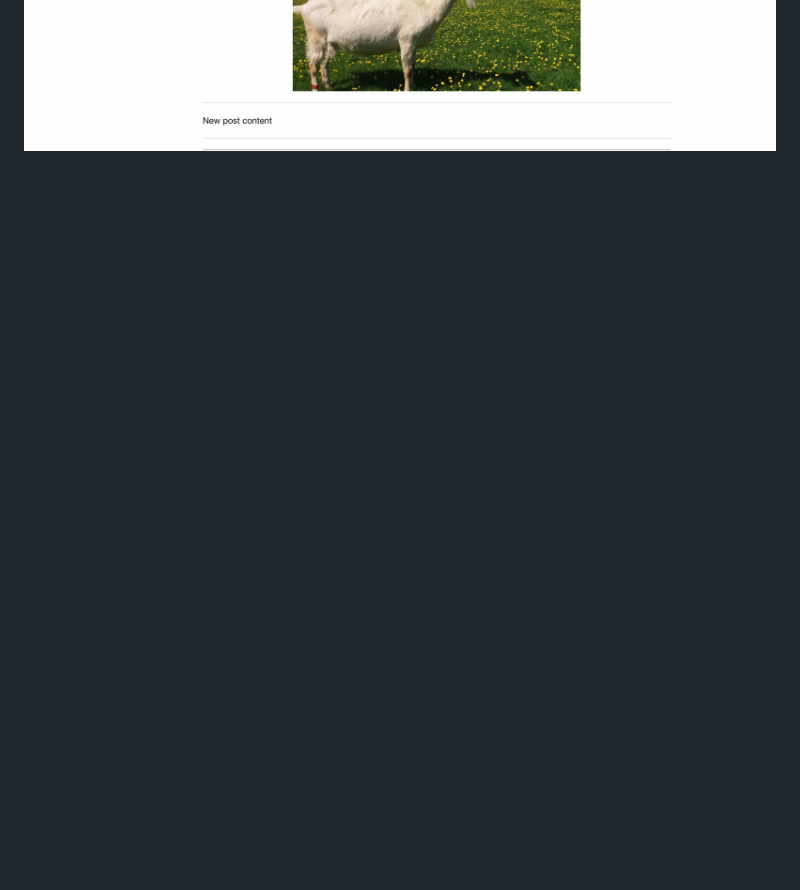
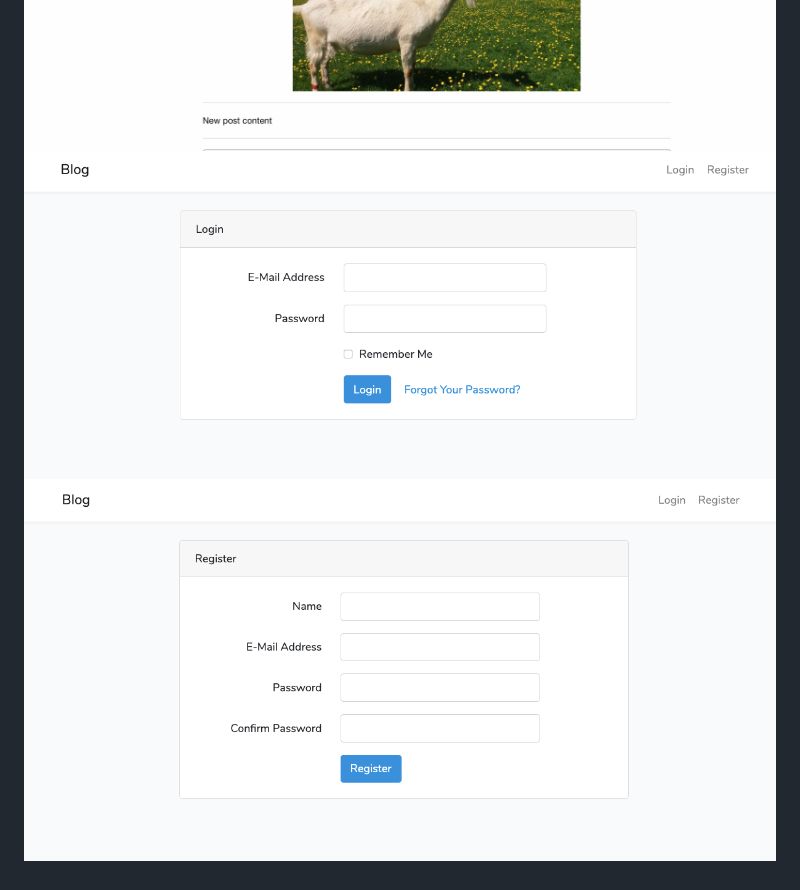
Before and after one commit to salgadox/Tp2_blog, a Markdown page: README.md, the part around the change. Drawn GitHub-style; pictures changed too: readmeImages/login.png (added), readmeImages/registrate.png (added); blank space fills up the shorter version.

```diff
--- a/README.md
+++ b/README.md
@@ -128,3 +128,5 @@ Feel free to explore this blog, to create now post, delete them, leave comments,
 ![AllTheContactMessages](readmeImages/AllTheContactMessages.png "All The Contact Messages page")
 ![PermisionWithAdmin](readmeImages/PermisionWithAdmin.png "PermisionWithAdmin page")
 ![NoPermissionUser](readmeImages/NoPermissionUser.png "NoPermissionUser page")
+![login](readmeImages/login.png "login page")
+![registrate](readmeImages/registrate.png "registrate page")
```
